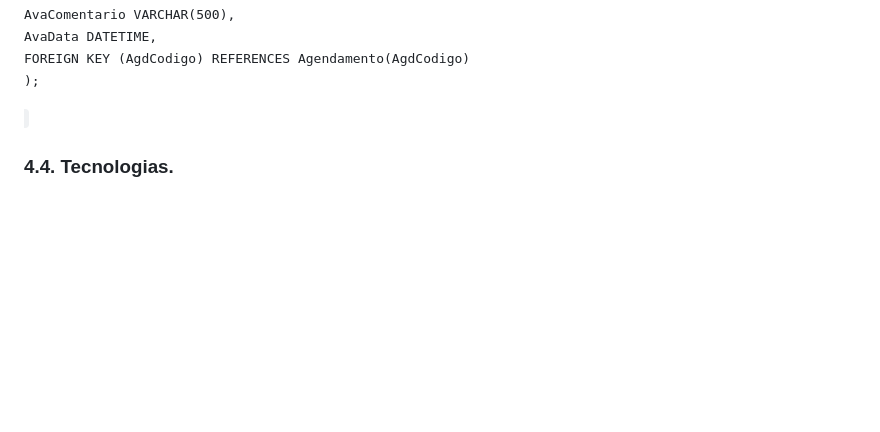
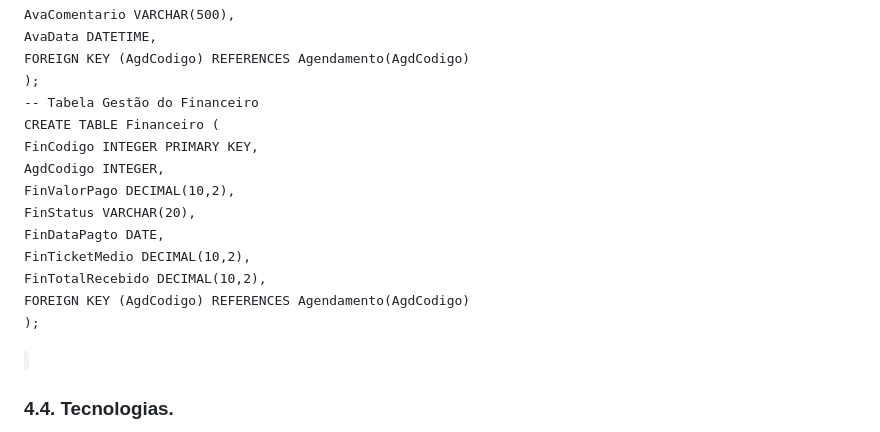
Before and after one commit to Eduard0-code/barberhub, a Markdown page: docs/4-Projeto-Solucao.md, the part around the change. GitHub-like rendering; blank space fills up the shorter version.

Commit message:
Create Financeiro
Added Financeiro table with relevant fields and foreign key.

```diff
--- a/docs/4-Projeto-Solucao.md
+++ b/docs/4-Projeto-Solucao.md
@@ -122,6 +122,17 @@ CREATE TABLE Avaliacao (
     AvaData DATETIME,
     FOREIGN KEY (AgdCodigo) REFERENCES Agendamento(AgdCodigo)
 );
+-- Tabela Gestão do Financeiro
+CREATE TABLE Financeiro (
+    FinCodigo        INTEGER PRIMARY KEY,
+    AgdCodigo        INTEGER,
+    FinValorPago     DECIMAL(10,2),
+    FinStatus        VARCHAR(20),
+    FinDataPagto     DATE,
+    FinTicketMedio   DECIMAL(10,2),
+    FinTotalRecebido DECIMAL(10,2),
+    FOREIGN KEY (AgdCodigo) REFERENCES Agendamento(AgdCodigo)
+);
 
 </code>
 
```
